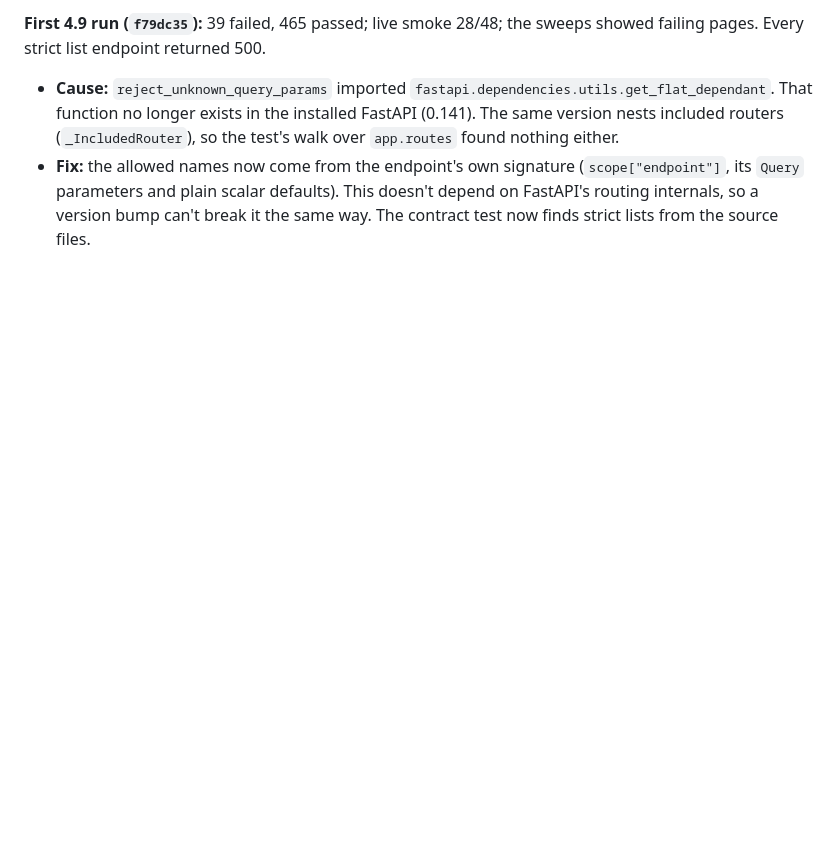
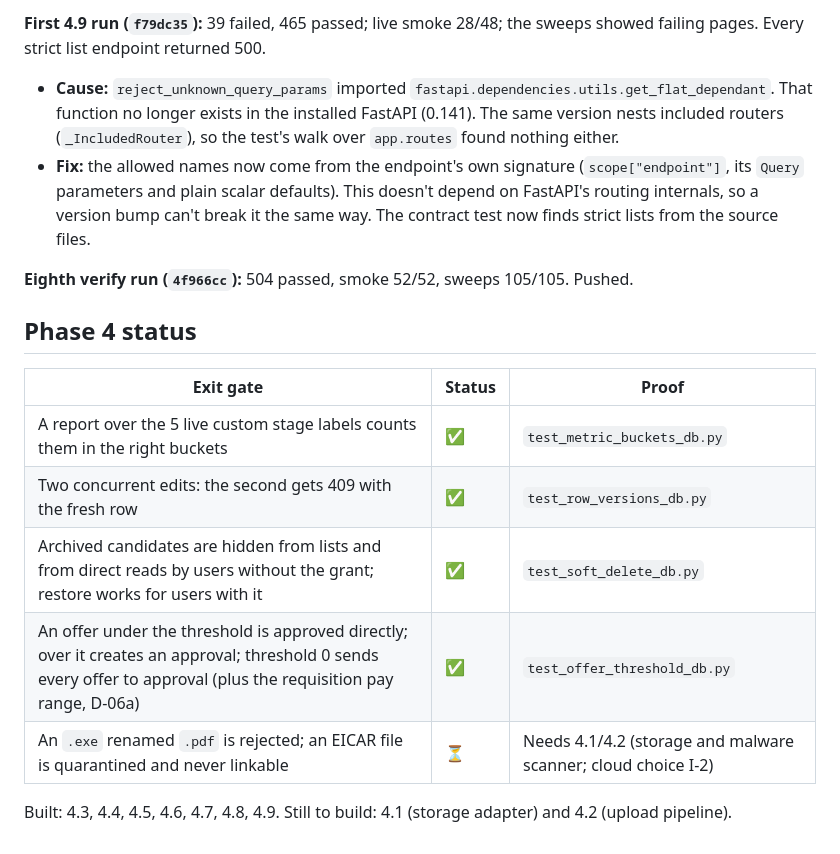
Before and after one commit to mnikhilsrikar2512/recruitops, a Markdown page: docs/phase-4-data-integrity-status.md, the part around the change. Rendered like a GitHub page; blank space fills up the shorter version.

Commit message:
Phase 4: status after 4.3-4.9 (504 passed, smoke 52/52)
Co-Authored-By: Claude Opus 5.5 <noreply@anthropic.com>
Claude-Session: https://claude.ai/code/session_015frYj6SMHvoRirhEqNrWFj

```diff
--- a/docs/phase-4-data-integrity-status.md
+++ b/docs/phase-4-data-integrity-status.md
@@ -214,3 +214,17 @@ The repository's `find_duplicate_matches` now sorts matches into two tiers:
 
 - **Cause:** `reject_unknown_query_params` imported `fastapi.dependencies.utils.get_flat_dependant`. That function no longer exists in the installed FastAPI (0.141). The same version nests included routers (`_IncludedRouter`), so the test's walk over `app.routes` found nothing either.
 - **Fix:** the allowed names now come from the endpoint's own signature (`scope["endpoint"]`, its `Query` parameters and plain scalar defaults). This doesn't depend on FastAPI's routing internals, so a version bump can't break it the same way. The contract test now finds strict lists from the source files.
+
+**Eighth verify run (`4f966cc`):** 504 passed, smoke 52/52, sweeps 105/105. Pushed.
+
+## Phase 4 status
+
+| Exit gate | Status | Proof |
+|---|---|---|
+| A report over the 5 live custom stage labels counts them in the right buckets | ✅ | `test_metric_buckets_db.py` |
+| Two concurrent edits: the second gets 409 with the fresh row | ✅ | `test_row_versions_db.py` |
+| Archived candidates are hidden from lists and from direct reads by users without the grant; restore works for users with it | ✅ | `test_soft_delete_db.py` |
+| An offer under the threshold is approved directly; over it creates an approval; threshold 0 sends every offer to approval (plus the requisition pay range, D-06a) | ✅ | `test_offer_threshold_db.py` |
+| An `.exe` renamed `.pdf` is rejected; an EICAR file is quarantined and never linkable | ⏳ | Needs 4.1/4.2 (storage and malware scanner; cloud choice I-2) |
+
+Built: 4.3, 4.4, 4.5, 4.6, 4.7, 4.8, 4.9. Still to build: 4.1 (storage adapter) and 4.2 (upload pipeline).
```
